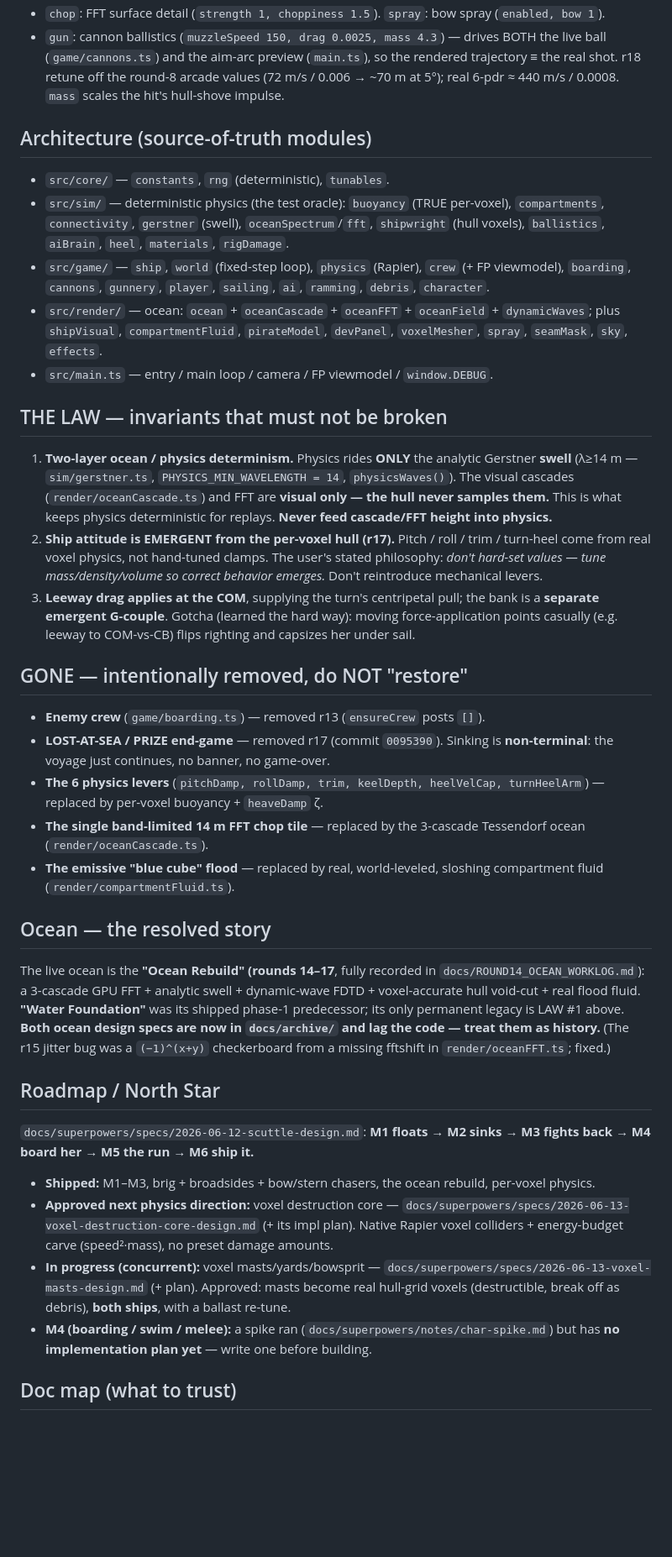
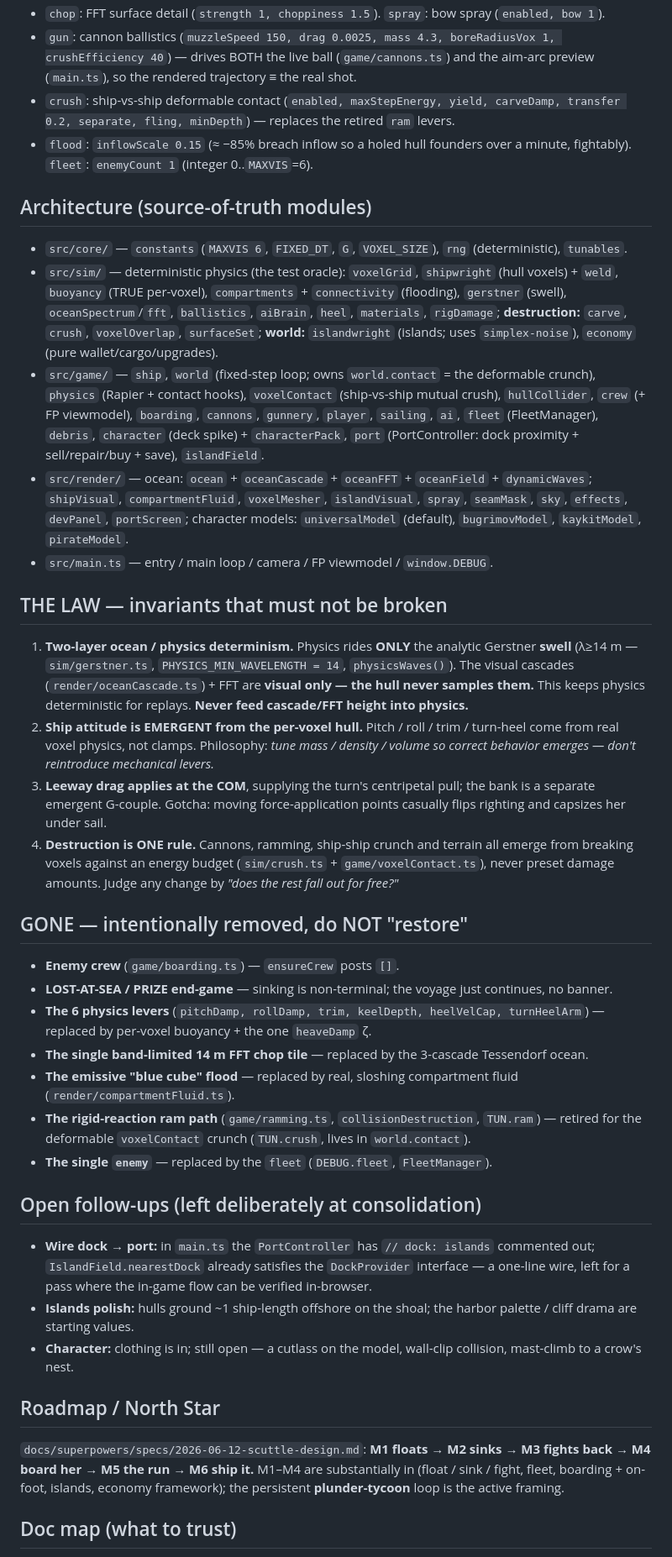
Before and after one commit to JoshKappler/scuttle, a Markdown page: CLAUDE.md, the part around one of its changes. Shown at 84% size. Drawn GitHub-style; blank space fills up the shorter version.

```diff
--- a/CLAUDE.md
+++ b/CLAUDE.md
@@ -20,33 +41,36 @@ _Last verified against code: 2026-06-13 (round 17)._
 - `chop`: FFT surface detail (`strength 1, choppiness 1.5`). `spray`: bow spray (`enabled, bow 1`).
-- `gun`: cannon ballistics (`muzzleSpeed 150, drag 0.0025, mass 4.3`) — drives BOTH the live ball (`game/cannons.ts`) and the aim-arc preview (`main.ts`), so the rendered trajectory ≡ the real shot. r18 retune off the round-8 arcade values (72 m/s / 0.006 → ~70 m at 5°); real 6-pdr ≈ 440 m/s / 0.0008. `mass` scales the hit's hull-shove impulse.
+- `gun`: cannon ballistics (`muzzleSpeed 150, drag 0.0025, mass 4.3, boreRadiusVox 1, crushEfficiency 40`) — drives BOTH the live ball (`game/cannons.ts`) and the aim-arc preview (`main.ts`), so the rendered trajectory ≡ the real shot.
+- `crush`: ship-vs-ship deformable contact (`enabled, maxStepEnergy, yield, carveDamp, transfer 0.2, separate, fling, minDepth`) — replaces the retired `ram` levers.
+- `flood`: `inflowScale 0.15` (≈ −85% breach inflow so a holed hull founders over a minute, fightably). `fleet`: `enemyCount 1` (integer 0..`MAXVIS`=6).
 
 ## Architecture (source-of-truth modules)
-- `src/core/` — `constants`, `rng` (deterministic), `tunables`.
-- `src/sim/` — deterministic physics (the test oracle): `buoyancy` (TRUE per-voxel), `compartments`, `connectivity`, `gerstner` (swell), `oceanSpectrum`/`fft`, `shipwright` (hull voxels), `ballistics`, `aiBrain`, `heel`, `materials`, `rigDamage`.
-- `src/game/` — `ship`, `world` (fixed-step loop), `physics` (Rapier), `crew` (+ FP viewmodel), `boarding`, `cannons`, `gunnery`, `player`, `sailing`, `ai`, `ramming`, `debris`, `character`.
-- `src/render/` — ocean: `ocean` + `oceanCascade` + `oceanFFT` + `oceanField` + `dynamicWaves`; plus `shipVisual`, `compartmentFluid`, `pirateModel`, `devPanel`, `voxelMesher`, `spray`, `seamMask`, `sky`, `effects`.
+- `src/core/` — `constants` (`MAXVIS 6`, `FIXED_DT`, `G`, `VOXEL_SIZE`), `rng` (deterministic), `tunables`.
+- `src/sim/` — deterministic physics (the test oracle): `voxelGrid`, `shipwright` (hull voxels) + `weld`, `buoyancy` (TRUE per-voxel), `compartments` + `connectivity` (flooding), `gerstner` (swell), `oceanSpectrum`/`fft`, `ballistics`, `aiBrain`, `heel`, `materials`, `rigDamage`; **destruction:** `carve`, `crush`, `voxelOverlap`, `surfaceSet`; **world:** `islandwright` (islands; uses `simplex-noise`), `economy` (pure wallet/cargo/upgrades).
+- `src/game/` — `ship`, `world` (fixed-step loop; owns `world.contact` = the deformable crunch), `physics` (Rapier + contact hooks), `voxelContact` (ship-vs-ship mutual crush), `hullCollider`, `crew` (+ FP viewmodel), `boarding`, `cannons`, `gunnery`, `player`, `sailing`, `ai`, `fleet` (FleetManager), `debris`, `character` (deck spike) + `characterPack`, `port` (PortController: dock proximity + sell/repair/buy + save), `islandField`.
+- `src/render/` — ocean: `ocean` + `oceanCascade` + `oceanFFT` + `oceanField` + `dynamicWaves`; `shipVisual`, `compartmentFluid`, `voxelMesher`, `islandVisual`, `spray`, `seamMask`, `sky`, `effects`, `devPanel`, `portScreen`; character models: `universalModel` (default), `bugrimovModel`, `kaykitModel`, `pirateModel`.
 - `src/main.ts` — entry / main loop / camera / FP viewmodel / `window.DEBUG`.
 
 ## THE LAW — invariants that must not be broken
-1. **Two-layer ocean / physics determinism.** Physics rides **ONLY** the analytic Gerstner **swell** (λ≥14 m — `sim/gerstner.ts`, `PHYSICS_MIN_WAVELENGTH = 14`, `physicsWaves()`). The visual cascades (`render/oceanCascade.ts`) and FFT are **visual only — the hull never samples them.** This is what keeps physics deterministic for replays. **Never feed cascade/FFT height into physics.**
-2. **Ship attitude is EMERGENT from the per-voxel hull (r17).** Pitch / roll / trim / turn-heel come from real voxel physics, not hand-tuned clamps. The user's stated philosophy: *don't hard-set values — tune mass/density/volume so correct behavior emerges.* Don't reintroduce mechanical levers.
-3. **Leeway drag applies at the COM**, supplying the turn's centripetal pull; the bank is a **separate emergent G-couple**. Gotcha (learned the hard way): moving force-application points casually (e.g. leeway to COM-vs-CB) flips righting and capsizes her under sail.
+1. **Two-layer ocean / physics determinism.** Physics rides **ONLY** the analytic Gerstner **swell** (λ≥14 m — `sim/gerstner.ts`, `PHYSICS_MIN_WAVELENGTH = 14`, `physicsWaves()`). The visual cascades (`render/oceanCascade.ts`) + FFT are **visual only — the hull never samples them.** This keeps physics deterministic for replays. **Never feed cascade/FFT height into physics.**
+2. **Ship attitude is EMERGENT from the per-voxel hull.** Pitch / roll / trim / turn-heel come from real voxel physics, not clamps. Philosophy: *tune mass / density / volume so correct behavior emerges — don't reintroduce mechanical levers.*
+3. **Leeway drag applies at the COM**, supplying the turn's centripetal pull; the bank is a separate emergent G-couple. Gotcha: moving force-application points casually flips righting and capsizes her under sail.
+4. **Destruction is ONE rule.** Cannons, ramming, ship-ship crunch and terrain all emerge from breaking voxels against an energy budget (`sim/crush.ts` + `game/voxelContact.ts`), never preset damage amounts. Judge any change by *"does the rest fall out for free?"*
 
 ## GONE — intentionally removed, do NOT "restore"
-- **Enemy crew** (`game/boarding.ts`) — removed r13 (`ensureCrew` posts `[]`).
-- **LOST-AT-SEA / PRIZE end-game** — removed r17 (commit `0095390`). Sinking is **non-terminal**: the voyage just continues, no banner, no game-over.
-- **The 6 physics levers** (`pitchDamp, rollDamp, trim, keelDepth, heelVelCap, turnHeelArm`) — replaced by per-voxel buoyancy + `heaveDamp` ζ.
-- **The single band-limited 14 m FFT chop tile** — replaced by the 3-cascade Tessendorf ocean (`render/oceanCascade.ts`).
-- **The emissive "blue cube" flood** — replaced by real, world-leveled, sloshing compartment fluid (`render/compartmentFluid.ts`).
+- **Enemy crew** (`game/boarding.ts`) — `ensureCrew` posts `[]`.
+- **LOST-AT-SEA / PRIZE end-game** — sinking is non-terminal; the voyage just continues, no banner.
+- **The 6 physics levers** (`pitchDamp, rollDamp, trim, keelDepth, heelVelCap, turnHeelArm`) — replaced by per-voxel buoyancy + the one `heaveDamp` ζ.
+- **The single band-limited 14 m FFT chop tile** — replaced by the 3-cascade Tessendorf ocean.
+- **The emissive "blue cube" flood** — replaced by real, sloshing compartment fluid (`render/compartmentFluid.ts`).
+- **The rigid-reaction ram path** (`game/ramming.ts`, `collisionDestruction`, `TUN.ram`) — retired for the deformable `voxelContact` crunch (`TUN.crush`, lives in `world.contact`).
+- **The single `enemy`** — replaced by the `fleet` (`DEBUG.fleet`, `FleetManager`).
 
-## Ocean — the resolved story
-The live ocean is the **"Ocean Rebuild" (rounds 14–17**, fully recorded in `docs/ROUND14_OCEAN_WORKLOG.md`): a 3-cascade GPU FFT + analytic swell + dynamic-wave FDTD + voxel-accurate hull void-cut + real flood fluid. **"Water Foundation"** was its shipped phase-1 predecessor; its only permanent legacy is LAW #1 above. **Both ocean design specs are now in `docs/archive/` and lag the code — treat them as history.** (The r15 jitter bug was a `(−1)^(x+y)` checkerboard from a missing fftshift in `render/oceanFFT.ts`; fixed.)
+## Open follow-ups (left deliberately at consolidation)
+- **Wire dock → port:** in `main.ts` the `PortController` has `// dock: islands` commented out; `IslandField.nearestDock` already satisfies the `DockProvider` interface — a one-line wire, left for a pass where the in-game flow can be verified in-browser.
+- **Islands polish:** hulls ground ~1 ship-length offshore on the shoal; the harbor palette / cliff drama are starting values.
+- **Character:** clothing is in; still open — a cutlass on the model, wall-clip collision, mast-climb to a crow's nest.
 
 ## Roadmap / North Star
-`docs/superpowers/specs/2026-06-12-scuttle-design.md`: **M1 floats → M2 sinks → M3 fights back → M4 board her → M5 the run → M6 ship it.**
-- **Shipped:** M1–M3, brig + broadsides + bow/stern chasers, the ocean rebuild, per-voxel physics.
-- **Approved next physics direction:** voxel destruction core — `docs/superpowers/specs/2026-06-13-voxel-destruction-core-design.md` (+ its impl plan). Native Rapier voxel colliders + energy-budget carve (speed²·mass), no preset damage amounts.
-- **In progress (concurrent):** voxel masts/yards/bowsprit — `docs/superpowers/specs/2026-06-13-voxel-masts-design.md` (+ plan). Approved: masts become real hull-grid voxels (destructible, break off as debris), **both ships**, with a ballast re-tune.
-- **M4 (boarding / swim / melee):** a spike ran (`docs/superpowers/notes/char-spike.md`) but has **no implementation plan yet** — write one before building.
+`docs/superpowers/specs/2026-06-12-scuttle-design.md`: **M1 floats → M2 sinks → M3 fights back → M4 board her → M5 the run → M6 ship it.** M1–M4 are substantially in (float / sink / fight, fleet, boarding + on-foot, islands, economy framework); the persistent **plunder-tycoon** loop is the active framing.
 
 ## Doc map (what to trust)
```
Also changed, not shown: other parts of CLAUDE.md (+31 -10 lines).
